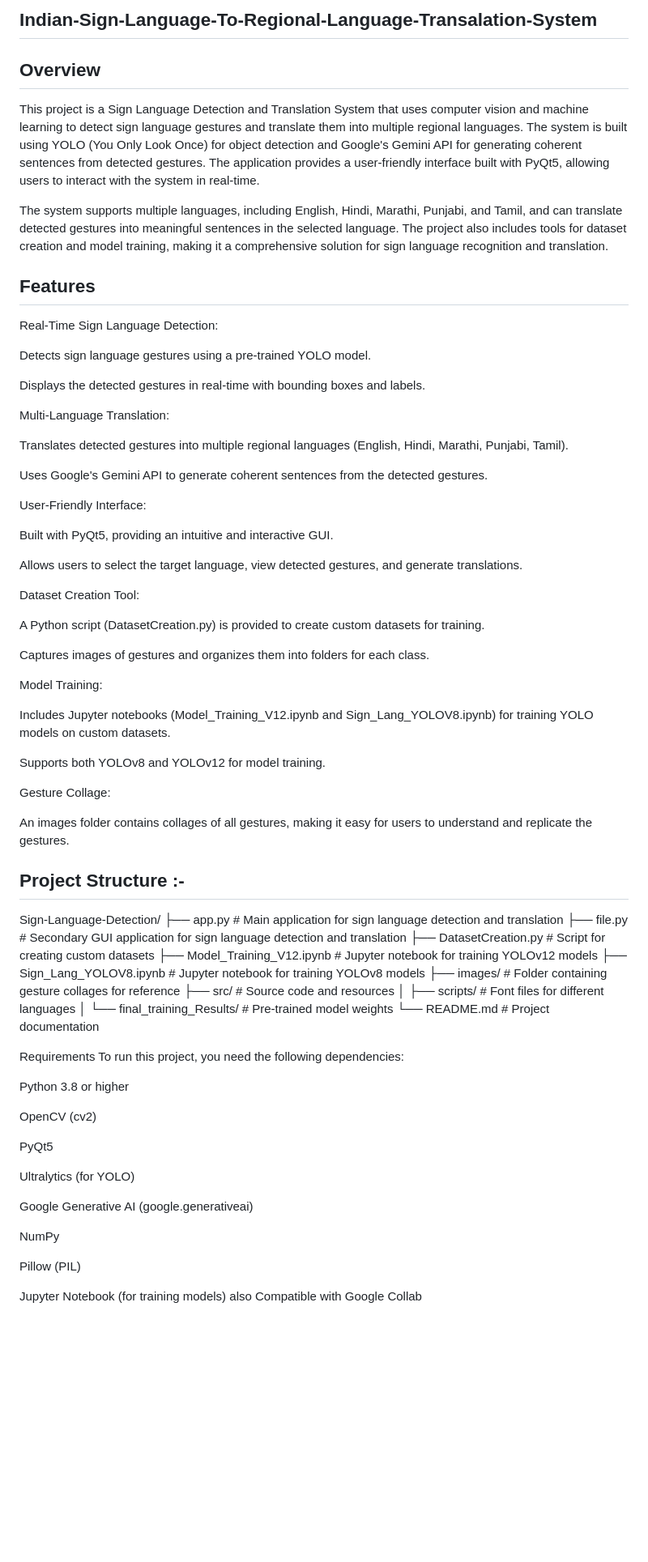
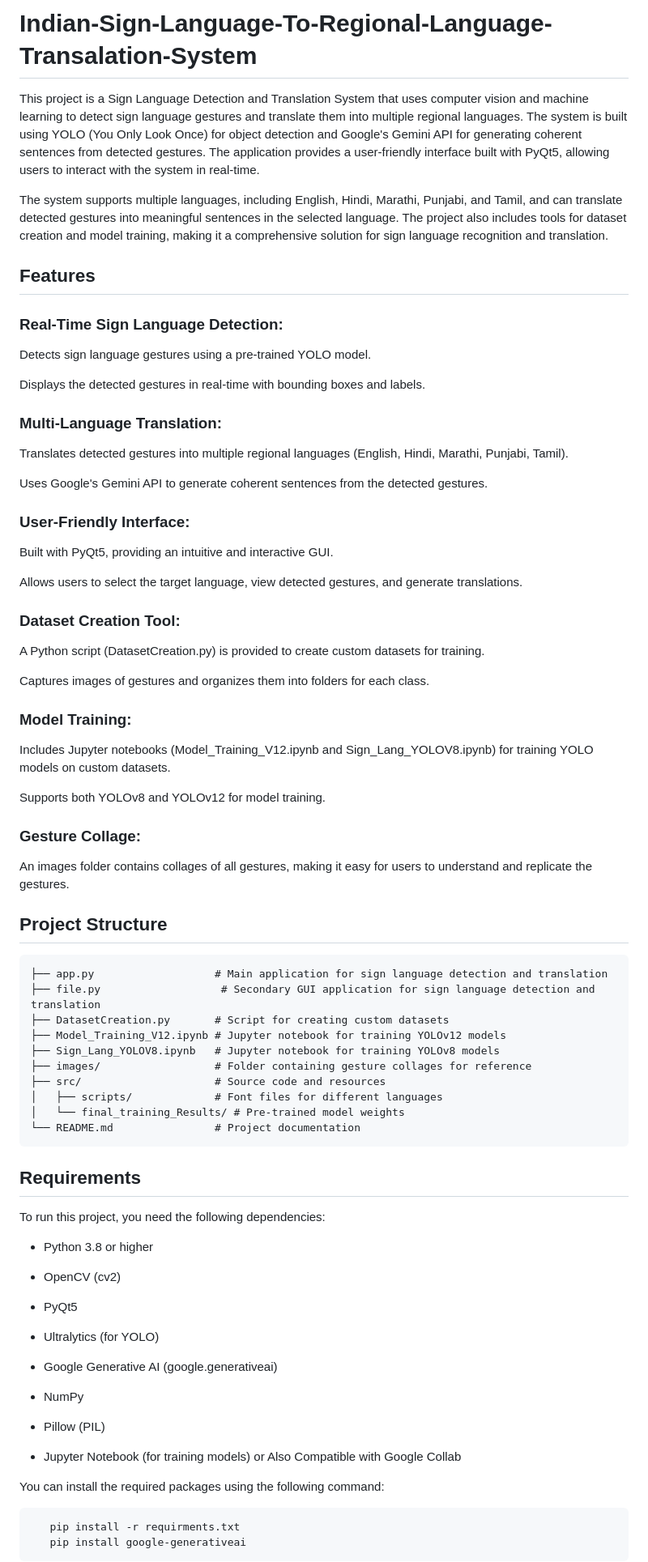
Before and after one commit to Kartik-Chavan/Indian-Sign-Language-To-Regional-Language-Transalation-System, a Markdown page: README.md, the part around one of its changes. Shown at 81% size. Rendered like a GitHub page; blank space fills up the shorter version.

Commit message:
Readme file Finalized !

````diff
--- a/README.md
+++ b/README.md
@@ -1,51 +1,50 @@
-Indian-Sign-Language-To-Regional-Language-Transalation-System
--------------------------------------------------------------------------------------------------------------------------------------------------------------------------------------------------------------------------------------------------------------------------------------------------------------------------------------------------------------------------------------------------
-Overview
--------------------------------------------------------------------------------------------------------------------------------------------------------------------------------------------------------------------------------------------------------------------------------------------------------------------------------------------------------------------------------------------------
+
+# Indian-Sign-Language-To-Regional-Language-Transalation-System
+
 This project is a Sign Language Detection and Translation System that uses computer vision and machine learning to detect sign language gestures and translate them into multiple regional languages. The system is built using YOLO (You Only Look Once) for object detection and Google's Gemini API for generating coherent sentences from detected gestures. The application provides a user-friendly interface built with PyQt5, allowing users to interact with the system in real-time.
 
 The system supports multiple languages, including English, Hindi, Marathi, Punjabi, and Tamil, and can translate detected gestures into meaningful sentences in the selected language. The project also includes tools for dataset creation and model training, making it a comprehensive solution for sign language recognition and translation.
 
-Features
--------------------------------------------------------------------------------------------------------------------------------------------------------------------------------------------------------------------------------------------------------------------------------------------------------------------------------------------------------------------------------------------------
-Real-Time Sign Language Detection:
+
+## Features
+
+### Real-Time Sign Language Detection:
 
 Detects sign language gestures using a pre-trained YOLO model.
 
 Displays the detected gestures in real-time with bounding boxes and labels.
 
-Multi-Language Translation:
+### Multi-Language Translation:
 
 Translates detected gestures into multiple regional languages (English, Hindi, Marathi, Punjabi, Tamil).
 
 Uses Google's Gemini API to generate coherent sentences from the detected gestures.
 
-User-Friendly Interface:
+### User-Friendly Interface:
 
 Built with PyQt5, providing an intuitive and interactive GUI.
 
 Allows users to select the target language, view detected gestures, and generate translations.
 
-Dataset Creation Tool:
+### Dataset Creation Tool:
 
 A Python script (DatasetCreation.py) is provided to create custom datasets for training.
 
 Captures images of gestures and organizes them into folders for each class.
 
-Model Training:
+### Model Training:
 
 Includes Jupyter notebooks (Model_Training_V12.ipynb and Sign_Lang_YOLOV8.ipynb) for training YOLO models on custom datasets.
 
 Supports both YOLOv8 and YOLOv12 for model training.
 
-Gesture Collage:
+### Gesture Collage:
 
 An images folder contains collages of all gestures, making it easy for users to understand and replicate the gestures.
 
+## Project Structure
 
-Project Structure :-
--------------------------------------------------------------------------------------------------------------------------------------------------------------------------------------------------------------------------------------------------------------------------------------------------------------------------------------------------------------------------------------------------
-Sign-Language-Detection/
+```Sign-Language-Detection/
 ├── app.py                   # Main application for sign language detection and translation
 ├── file.py                   # Secondary GUI application for sign language detection and translation
 ├── DatasetCreation.py       # Script for creating custom datasets
@@ -56,25 +55,34 @@ Sign-Language-Detection/
 │   ├── scripts/             # Font files for different languages
 │   └── final_training_Results/ # Pre-trained model weights
 └── README.md                # Project documentation
+```
 
 
-Requirements
+## Requirements
+
 To run this project, you need the following dependencies:
 
-Python 3.8 or higher
+* Python 3.8 or higher
 
-OpenCV (cv2)
+* OpenCV (cv2)
 
-PyQt5
+* PyQt5
 
-Ultralytics (for YOLO)
+* Ultralytics (for YOLO)
 
-Google Generative AI (google.generativeai)
+* Google Generative AI (google.generativeai)
 
-NumPy
+* NumPy
 
-Pillow (PIL)
+* Pillow (PIL)
 
-Jupyter Notebook (for training models) also Compatible with Google Collab
+* Jupyter Notebook (for training models) or Also Compatible with Google Collab
+
+You can install the required packages using the following command:
+
+```python
+   pip install -r requirments.txt
+   pip install google-generativeai
+```
 
 
````
Also changed, not shown: other parts of README.md (+38 -20 lines).
